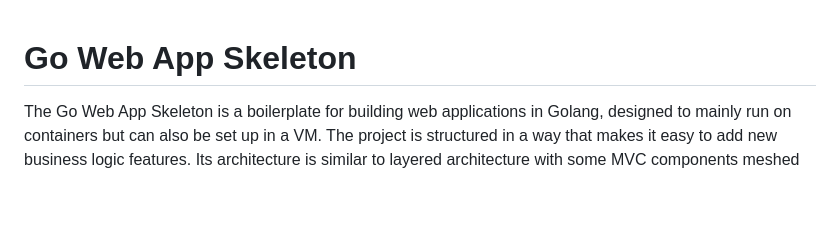
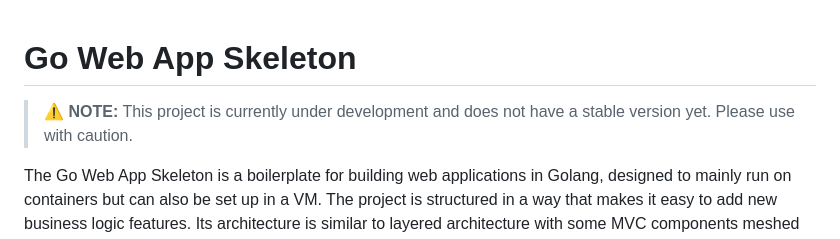
Before and after one commit to LookinLabs/GoBlitz, a Markdown page: README.md, the part around the change. Rendered like a GitHub page; blank space fills up the shorter version.

Commit message:
Added warning to readme

```diff
--- a/README.md
+++ b/README.md
@@ -1,4 +1,6 @@
 # Go Web App Skeleton
+
+> :warning: **NOTE:** This project is currently under development and does not have a stable version yet. Please use with caution.
 
 The Go Web App Skeleton is a boilerplate for building web applications in Golang, designed to mainly run on containers but can also be set up in a VM. The project is structured in a way that makes it easy to add new business logic features. Its architecture is similar to layered architecture with some MVC components meshed in.
 
```
